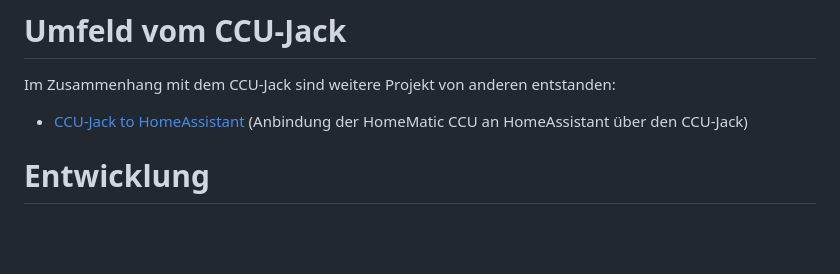
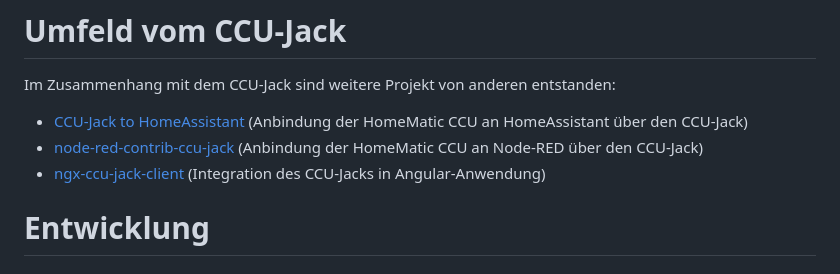
Before and after one commit to mdzio/ccu-jack, a Markdown page: README.md, the part around the change. Rendered like a GitHub page; blank space fills up the shorter version.

Commit message:
mention 'node-red-contrib-ccu-jack' and 'ngx-ccu-jack-client'

```diff
--- a/README.md
+++ b/README.md
@@ -22,6 +22,8 @@ Alle Informationen für Anwender (z.B. Installation, Konfiguration) sind im [**A
 
 Im Zusammenhang mit dem CCU-Jack sind weitere Projekt von anderen entstanden:
 * [CCU-Jack to HomeAssistant](https://github.com/kaistraube/ccujack_homeassistant) (Anbindung der HomeMatic CCU an HomeAssistant über den CCU-Jack)
+* [node-red-contrib-ccu-jack](https://github.com/ptweety/node-red-contrib-ccu-jack) (Anbindung der HomeMatic CCU an Node-RED über den CCU-Jack)
+* [ngx-ccu-jack-client](https://github.com/pottio/ngx-ccu-jack-client) (Integration des CCU-Jacks in Angular-Anwendung)
 
 # Entwicklung
 
```
